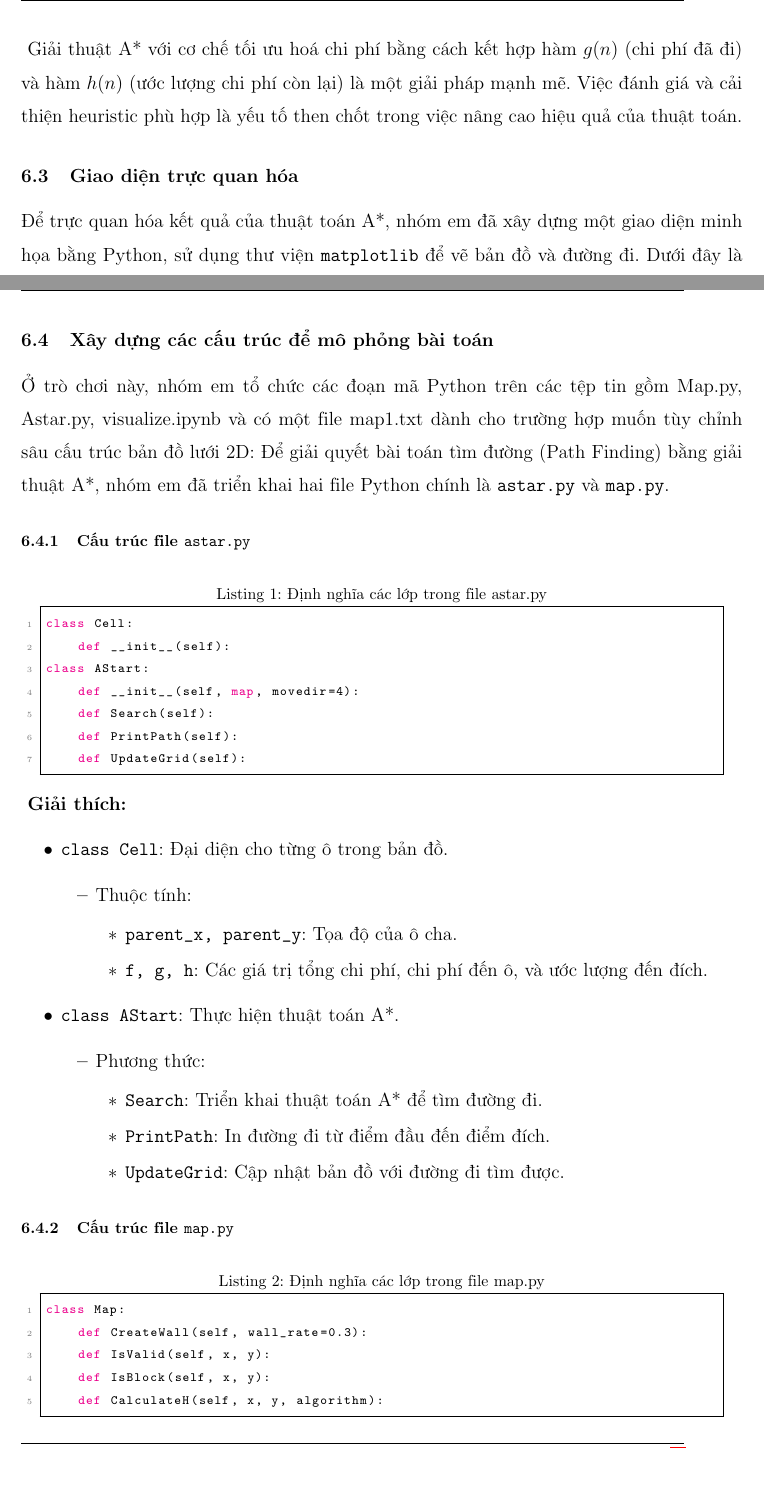
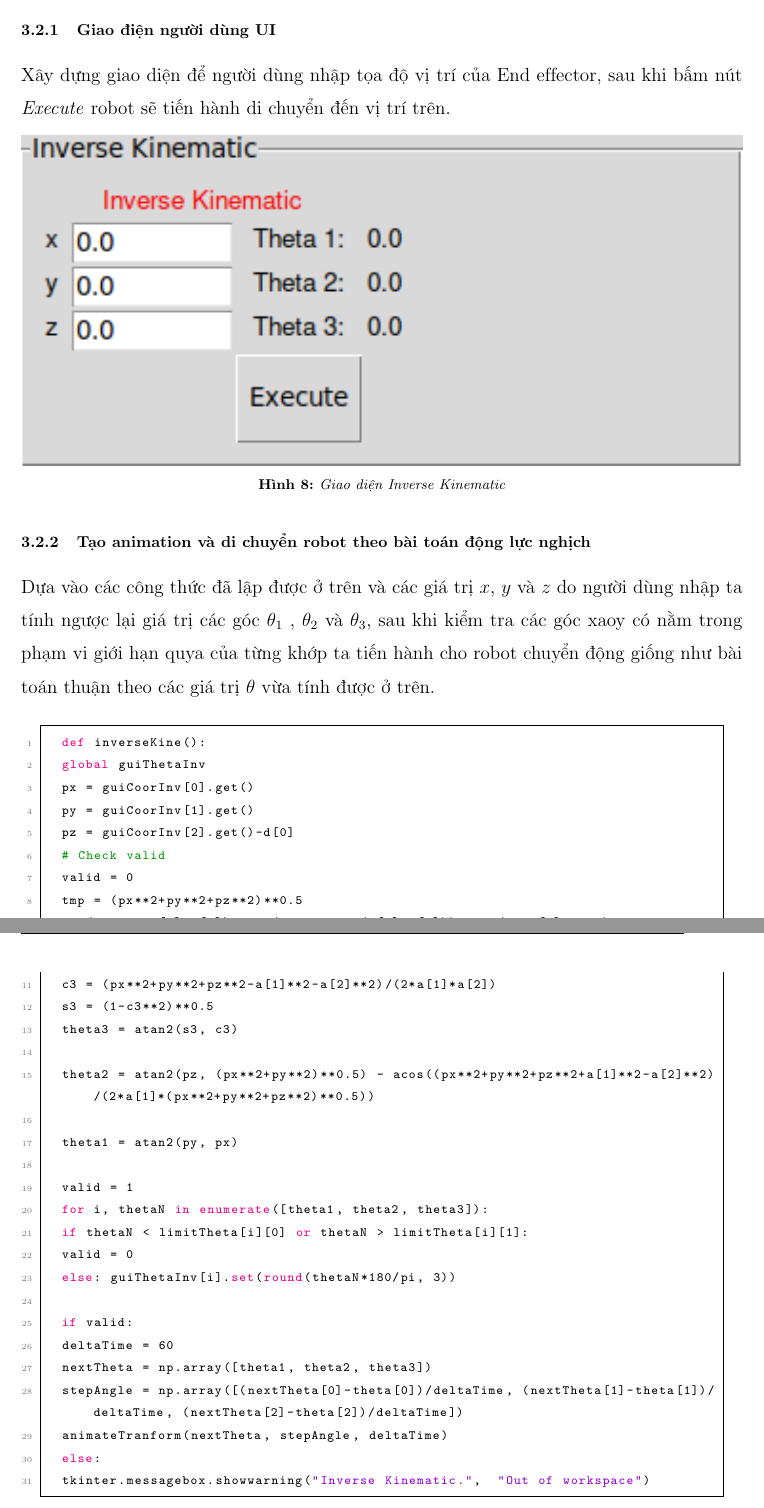
Before and after one commit to nhat05027/Robot, a LaTeX document (report/main.tex, which reads report/inverse_kine.tex): two parts of pages 20 and 23 of 29 before the commit and two parts of pages 15 and 16 of 20 after it, joined at a grey line, cut at the place of the change, the shorter picture padded with empty space. Compiled offline with pdfLaTeX.

Commit message:
report update

```diff
--- a/report/inverse_kine.tex
+++ b/report/inverse_kine.tex
@@ -1,2 +1,53 @@
 \section{ĐỘNG HỌC NGHỊCH}
-\subsection{DH-Table}
+\subsection{Lập công thức giải bài toán động học nghịch}
+
+\subsection{Xây dựng UI và Animation cho bài toán động lực nghịch}
+\subsubsection{Giao điện người dùng UI}
+
+Xây dựng giao diện để người dùng nhập tọa độ vị trí của End effector, sau khi bấm nút \textit{Execute} robot sẽ tiến hành di chuyển đến vị trí trên.
+
+\begin{figure}[H]
+	\centering
+	\includegraphics[width=1\linewidth]{Images/inv_ui.png}
+	\caption{Giao diện Inverse Kinematic}
+	\label{fig:enter-label8}
+\end{figure}
+
+\subsubsection{Tạo animation và di chuyển robot theo bài toán động lực nghịch}
+
+Dựa vào các công thức đã lập được ở trên và các giá trị $x$, $y$ và $z$ do người dùng nhập ta tính ngược lại giá trị các góc $\theta_{1}$ , $\theta_{2}$ và $\theta_{3}$, sau khi kiểm tra các góc xaoy có nằm trong phạm vi giới hạn quya của từng khớp ta tiến hành cho robot chuyển động giống như bài toán thuận theo các giá trị $\theta$ vừa tính được ở trên.
+
+\vspace{0.5cm}
+\begin{lstlisting}[language=python]
+	def inverseKine():
+	global guiThetaInv
+	px = guiCoorInv[0].get()
+	py = guiCoorInv[1].get()
+	pz = guiCoorInv[2].get()-d[0]
+	# Check valid
+	valid = 0
+	tmp = (px**2+py**2+pz**2)**0.5
+	if (tmp <= a[1]+a[2]) and (tmp >= abs(a[1]-a[2])) and (pz+d[0] >= 0):
+	# calculate
+	c3 = (px**2+py**2+pz**2-a[1]**2-a[2]**2)/(2*a[1]*a[2])
+	s3 = (1-c3**2)**0.5
+	theta3 = atan2(s3, c3)
+
+	theta2 = atan2(pz, (px**2+py**2)**0.5) - acos((px**2+py**2+pz**2+a[1]**2-a[2]**2)/(2*a[1]*(px**2+py**2+pz**2)**0.5))
+
+	theta1 = atan2(py, px)
+
+	valid = 1
+	for i, thetaN in enumerate([theta1, theta2, theta3]):
+	if thetaN < limitTheta[i][0] or thetaN > limitTheta[i][1]:
+	valid = 0
+	else: guiThetaInv[i].set(round(thetaN*180/pi, 3))
+
+	if valid:
+	deltaTime = 60
+	nextTheta = np.array([theta1, theta2, theta3])
+	stepAngle = np.array([(nextTheta[0]-theta[0])/deltaTime, (nextTheta[1]-theta[1])/deltaTime, (nextTheta[2]-theta[2])/deltaTime])
+	animateTranform(nextTheta, stepAngle, deltaTime)
+	else:
+	tkinter.messagebox.showwarning("Inverse Kinematic.",  "Out of workspace")
+\end{lstlisting}
```
Also changed, not shown: report/main.tex (+11 -7 lines), report/Images/inv_demo.png (added), report/Images/inv_ui.png (added), report/main.pdf, report/inverse_kine.tex (7 more changed lines), 6 other files.
